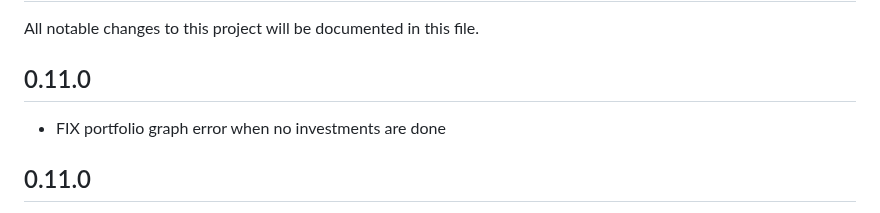
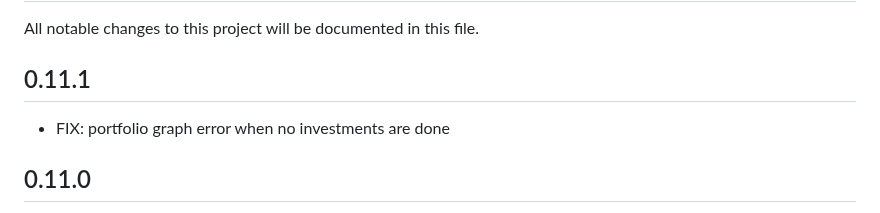
Before and after one commit to gamerbeaker007/splinterlands-statistics, a Markdown page: CHANGES.md, the part around the change. Rendered like a GitHub page.

```diff
--- a/CHANGES.md
+++ b/CHANGES.md
@@ -1,8 +1,8 @@
 # Release notes
 All notable changes to this project will be documented in this file.
 
-## 0.11.0
-- FIX portfolio graph error when no investments are done
+## 0.11.1
+- FIX: portfolio graph error when no investments are done
 
 ## 0.11.0
 - FIX: Sell cards crash
```
